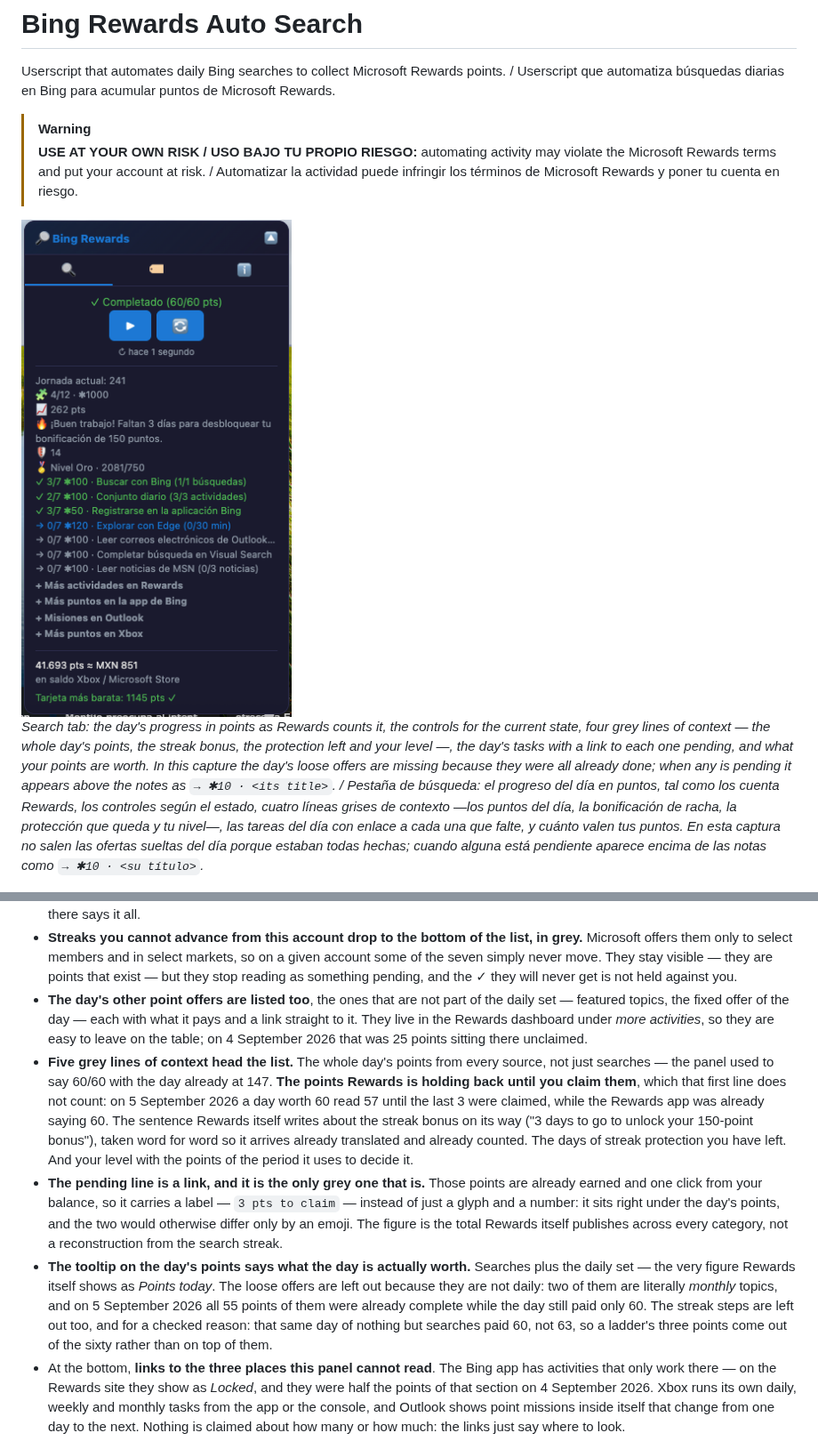
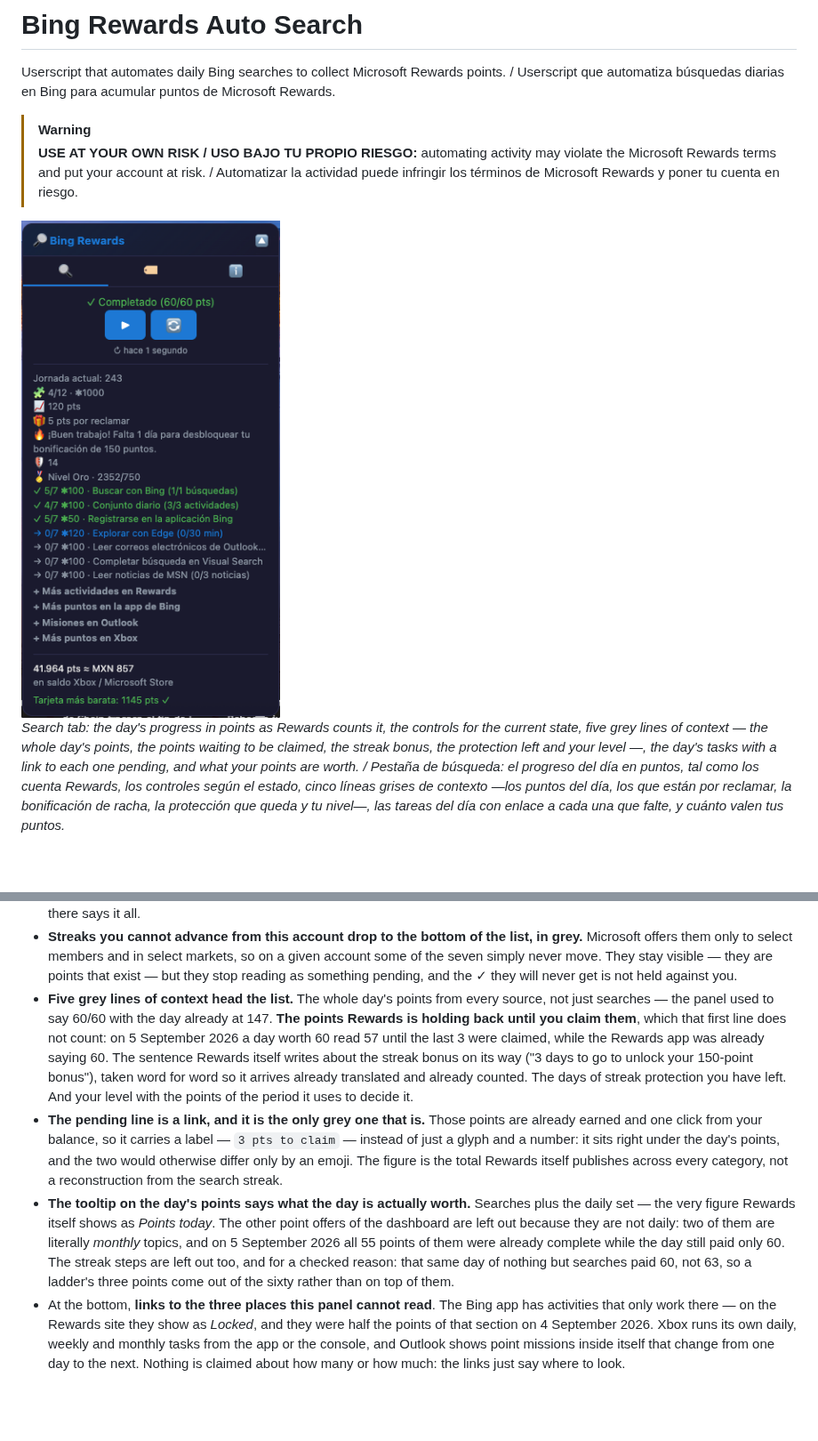
Before and after one commit to g31w0fw0rld/bing-rewards-auto-search, a Markdown page: README.md, 2 parts joined by grey strips. Shown at 89% size. GitHub-like rendering; pictures changed too: docs/screenshot-search.png; blank space fills up the shorter version.

```diff
--- a/README.md
+++ b/README.md
@@ -5,9 +5,9 @@ Userscript that automates daily Bing searches to collect Microsoft Rewards point
 > [!WARNING]
 > **USE AT YOUR OWN RISK / USO BAJO TU PROPIO RIESGO:** automating activity may violate the Microsoft Rewards terms and put your account at risk. / Automatizar la actividad puede infringir los términos de Microsoft Rewards y poner tu cuenta en riesgo.
 
-<img src="docs/screenshot-search.png" width="330" alt="The search tab of the floating panel: the day complete at 60 of 60 points, with the start button still offered to search anyway and a line saying how long ago the Rewards data was read; below it the journey counter, the puzzle of stamps, the whole day's points from every source, the sentence Rewards writes about the streak bonus still to come, the days of streak protection left and the level with the points of its period; then one line per check-in partner with the days already earned of its seven-step streak and what the last step pays; and links to the other Rewards activities, to the Bing app, to the missions Outlook shows only inside itself and to the tasks Xbox runs on its own; at the bottom, the points balance converted to Xbox credit">
+<img src="docs/screenshot-search.png" width="330" alt="The search tab of the floating panel: the day complete at 60 of 60 points, with the start button still offered to search anyway and a line saying how long ago the Rewards data was read; below it the journey counter, the puzzle of stamps, the whole day's points from every source, the points Rewards is holding back until they are claimed, the sentence Rewards writes about the streak bonus still to come, the days of streak protection left and the level with the points of its period; then one line per check-in partner with the days already earned of its seven-step streak and what the last step pays; and links to the other Rewards activities, to the Bing app, to the missions Outlook shows only inside itself and to the tasks Xbox runs on its own; at the bottom, the points balance converted to Xbox credit">
 
-*Search tab: the day's progress in points as Rewards counts it, the controls for the current state, four grey lines of context — the whole day's points, the streak bonus, the protection left and your level —, the day's tasks with a link to each one pending, and what your points are worth. In this capture the day's loose offers are missing because they were all already done; when any is pending it appears above the notes as `→ ✱10 · <its title>`. / Pestaña de búsqueda: el progreso del día en puntos, tal como los cuenta Rewards, los controles según el estado, cuatro líneas grises de contexto —los puntos del día, la bonificación de racha, la protección que queda y tu nivel—, las tareas del día con enlace a cada una que falte, y cuánto valen tus puntos. En esta captura no salen las ofertas sueltas del día porque estaban todas hechas; cuando alguna está pendiente aparece encima de las notas como `→ ✱10 · <su título>`.*
+*Search tab: the day's progress in points as Rewards counts it, the controls for the current state, five grey lines of context — the whole day's points, the points waiting to be claimed, the streak bonus, the protection left and your level —, the day's tasks with a link to each one pending, and what your points are worth. / Pestaña de búsqueda: el progreso del día en puntos, tal como los cuenta Rewards, los controles según el estado, cinco líneas grises de contexto —los puntos del día, los que están por reclamar, la bonificación de racha, la protección que queda y tu nivel—, las tareas del día con enlace a cada una que falte, y cuánto valen tus puntos.*
 
 <img src="docs/screenshot-keywords.png" width="330" alt="The keywords tab, with the keyword chips, the edit and reset buttons, the Use my Rewards progress checkbox and the manual search count">
 
@@ -38,10 +38,9 @@ Userscript that automates daily Bing searches to collect Microsoft Rewards point
 - **Each of those lines is a seven-step ladder, and the seventh pays the big one** — 120 points on Edge, 50 on the Bing app check-in, 100 on the other five. Across the seven partners that is 1203 points a week, and 670 of them, 56%, sit in the seventh steps alone. Completing one earns a stamp towards the puzzle, so a stamp that seems to be missing is usually a ladder still on its way, not a stamp lost. That is why the count and the prize come before the label: the end of the line is what gets clipped first.
 - **The ladder about to close is painted gold with a 🎁.** Skipping that one day costs more than the six before it put together, and it is the only day of the seven where it matters when you get to it. Nothing is written on the line: the `6/7 ✱100` already there says it all.
 - **Streaks you cannot advance from this account drop to the bottom of the list, in grey.** Microsoft offers them only to select members and in select markets, so on a given account some of the seven simply never move. They stay visible — they are points that exist — but they stop reading as something pending, and the ✓ they will never get is not held against you.
-- **The day's other point offers are listed too**, the ones that are not part of the daily set — featured topics, the fixed offer of the day — each with what it pays and a link straight to it. They live in the Rewards dashboard under *more activities*, so they are easy to leave on the table; on 4 September 2026 that was 25 points sitting there unclaimed.
 - **Five grey lines of context head the list.** The whole day's points from every source, not just searches — the panel used to say 60/60 with the day already at 147. **The points Rewards is holding back until you claim them**, which that first line does not count: on 5 September 2026 a day worth 60 read 57 until the last 3 were claimed, while the Rewards app was already saying 60. The sentence Rewards itself writes about the streak bonus on its way ("3 days to go to unlock your 150-point bonus"), taken word for word so it arrives already translated and already counted. The days of streak protection you have left. And your level with the points of the period it uses to decide it.
 - **The pending line is a link, and it is the only grey one that is.** Those points are already earned and one click from your balance, so it carries a label — `3 pts to claim` — instead of just a glyph and a number: it sits right under the day's points, and the two would otherwise differ only by an emoji. The figure is the total Rewards itself publishes across every category, not a reconstruction from the search streak.
-- **The tooltip on the day's points says what the day is actually worth.** Searches plus the daily set — the very figure Rewards itself shows as *Points today*. The loose offers are left out because they are not daily: two of them are literally *monthly* topics, and on 5 September 2026 all 55 points of them were already complete while the day still paid only 60. The streak steps are left out too, and for a checked reason: that same day of nothing but searches paid 60, not 63, so a ladder's three points come out of the sixty rather than on top of them.
+- **The tooltip on the day's points says what the day is actually worth.** Searches plus the daily set — the very figure Rewards itself shows as *Points today*. The other point offers of the dashboard are left out because they are not daily: two of them are literally *monthly* topics, and on 5 September 2026 all 55 points of them were already complete while the day still paid only 60. The streak steps are left out too, and for a checked reason: that same day of nothing but searches paid 60, not 63, so a ladder's three points come out of the sixty rather than on top of them.
 - At the bottom, **links to the three places this panel cannot read**. The Bing app has activities that only work there — on the Rewards site they show as *Locked*, and they were half the points of that section on 4 September 2026. Xbox runs its own daily, weekly and monthly tasks from the app or the console, and Outlook shows point missions inside itself that change from one day to the next. Nothing is claimed about how many or how much: the links just say where to look.
 - **Each pending one is a link**, so it is one click away instead of a hunt through the dashboard. The daily set also opens out into its three activities, each with its own link. Open one while a run is going and the run stops itself, so it does not navigate you away before you have finished.
 - The labels and their counts are **Bing's own**, taken from the same response, so a partner that only exists in your market shows up by itself — with the wording Rewards uses there.
```
Also changed, not shown: other parts of README.md (+1 -2 lines), 1 other file.
